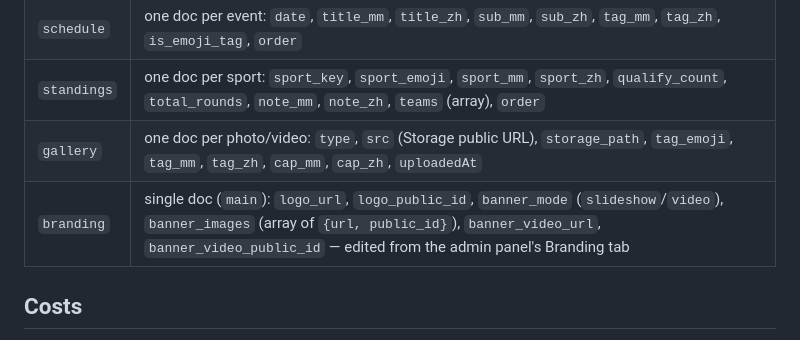
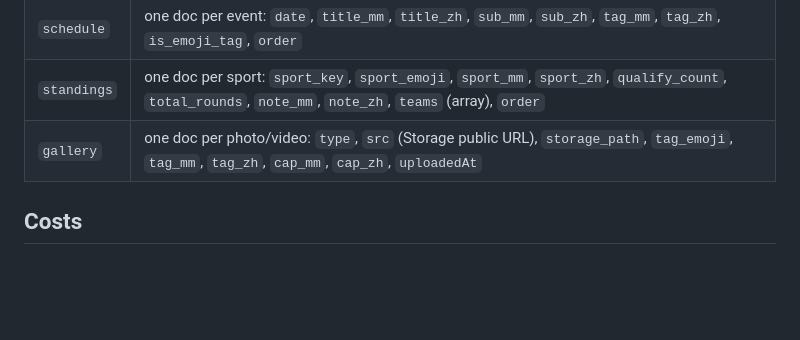
Before and after one commit to ChalkStreamLearn/monsoon_sports_meet, a Markdown page: README.md, the part around the change. Drawn GitHub-style; blank space fills up the shorter version.

```diff
--- a/README.md
+++ b/README.md
@@ -142,7 +142,6 @@ for any Firebase site) doesn't let anyone else edit your scores.
 | `schedule`  | one doc per event: `date`, `title_mm`, `title_zh`, `sub_mm`, `sub_zh`, `tag_mm`, `tag_zh`, `is_emoji_tag`, `order` |
 | `standings` | one doc per sport: `sport_key`, `sport_emoji`, `sport_mm`, `sport_zh`, `qualify_count`, `total_rounds`, `note_mm`, `note_zh`, `teams` (array), `order` |
 | `gallery`   | one doc per photo/video: `type`, `src` (Storage public URL), `storage_path`, `tag_emoji`, `tag_mm`, `tag_zh`, `cap_mm`, `cap_zh`, `uploadedAt` |
-| `branding`  | single doc (`main`): `logo_url`, `logo_public_id`, `banner_mode` (`slideshow`/`video`), `banner_images` (array of `{url, public_id}`), `banner_video_url`, `banner_video_public_id` — edited from the admin panel's Branding tab |
 
 ## Costs
 
```
